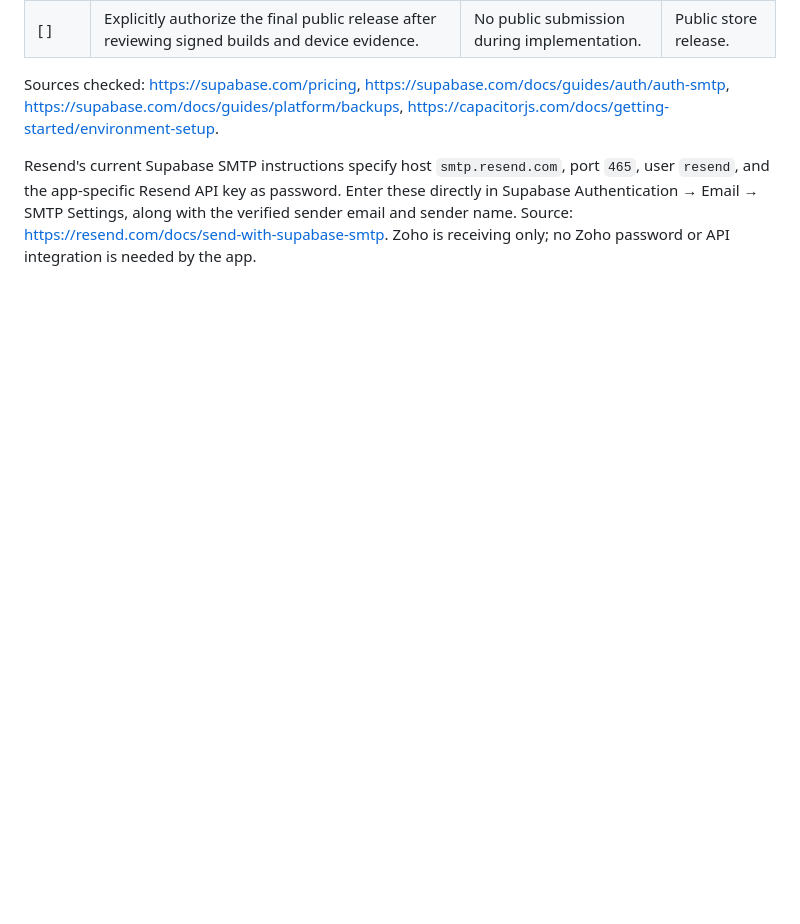
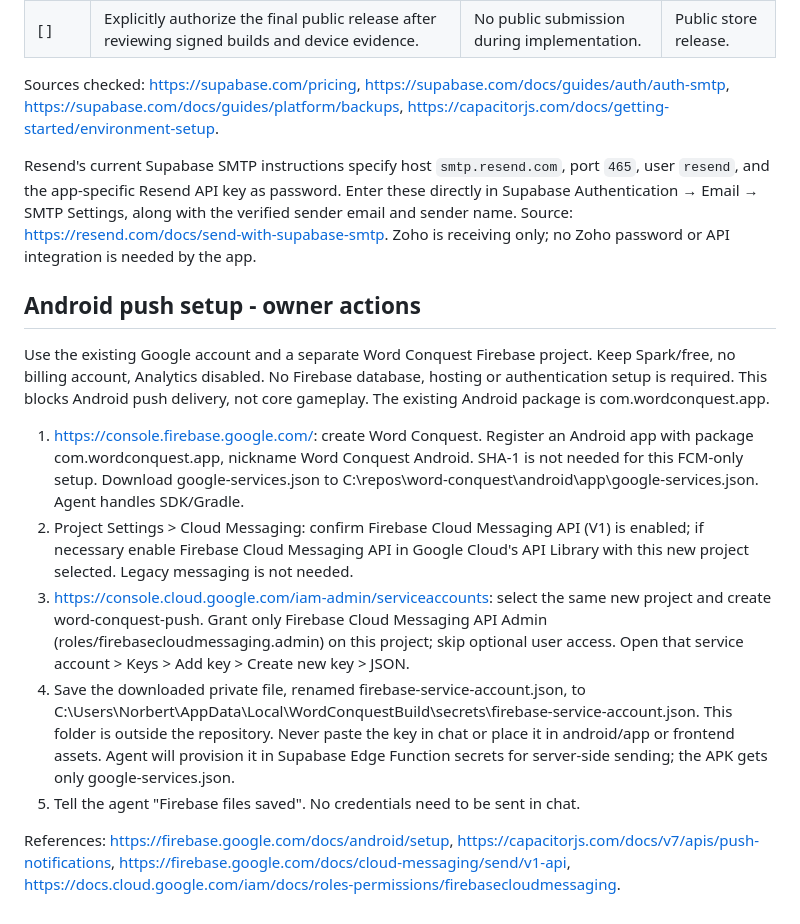
Before and after one commit to xNorbertx/word-conquest, a Markdown page: docs/SETUP.md, the part around the change. GitHub-like rendering; blank space fills up the shorter version.

Commit message:
Document Android push owner setup and credential locations

```diff
--- a/docs/SETUP.md
+++ b/docs/SETUP.md
@@ -44,3 +44,33 @@ Resend's current Supabase SMTP instructions specify host `smtp.resend.com`, port
 directly in Supabase Authentication → Email → SMTP Settings, along with the verified
 sender email and sender name. Source: https://resend.com/docs/send-with-supabase-smtp.
 Zoho is receiving only; no Zoho password or API integration is needed by the app.
+
+## Android push setup - owner actions
+
+Use the existing Google account and a separate Word Conquest Firebase project.
+Keep Spark/free, no billing account, Analytics disabled. No Firebase database,
+hosting or authentication setup is required. This blocks Android push delivery,
+not core gameplay. The existing Android package is com.wordconquest.app.
+
+1. https://console.firebase.google.com/: create Word Conquest. Register an Android
+   app with package com.wordconquest.app, nickname Word Conquest Android. SHA-1 is
+   not needed for this FCM-only setup. Download google-services.json to
+   C:\repos\word-conquest\android\app\google-services.json. Agent handles SDK/Gradle.
+2. Project Settings > Cloud Messaging: confirm Firebase Cloud Messaging API (V1)
+   is enabled; if necessary enable Firebase Cloud Messaging API in Google Cloud's
+   API Library with this new project selected. Legacy messaging is not needed.
+3. https://console.cloud.google.com/iam-admin/serviceaccounts: select the same new
+   project and create word-conquest-push. Grant only Firebase Cloud Messaging API
+   Admin (roles/firebasecloudmessaging.admin) on this project; skip optional user
+   access. Open that service account > Keys > Add key > Create new key > JSON.
+4. Save the downloaded private file, renamed firebase-service-account.json, to
+   C:\Users\Norbert\AppData\Local\WordConquestBuild\secrets\firebase-service-account.json.
+   This folder is outside the repository. Never paste the key in chat or place it
+   in android/app or frontend assets. Agent will provision it in Supabase Edge
+   Function secrets for server-side sending; the APK gets only google-services.json.
+5. Tell the agent "Firebase files saved". No credentials need to be sent in chat.
+
+References: https://firebase.google.com/docs/android/setup,
+https://capacitorjs.com/docs/v7/apis/push-notifications,
+https://firebase.google.com/docs/cloud-messaging/send/v1-api,
+https://docs.cloud.google.com/iam/docs/roles-permissions/firebasecloudmessaging.
```
